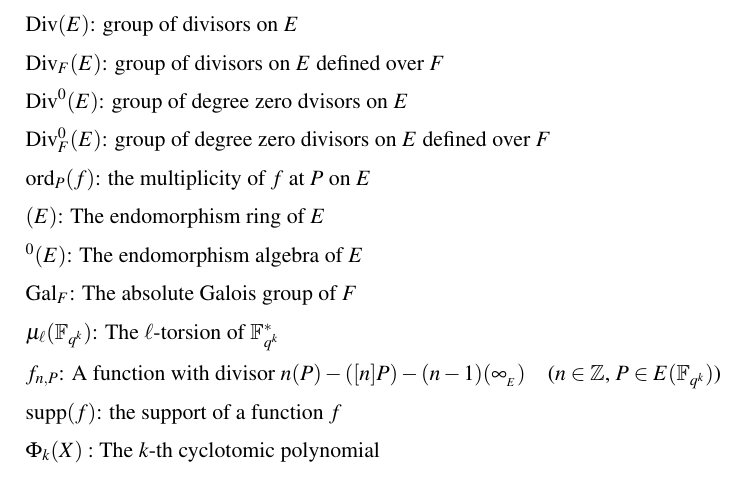
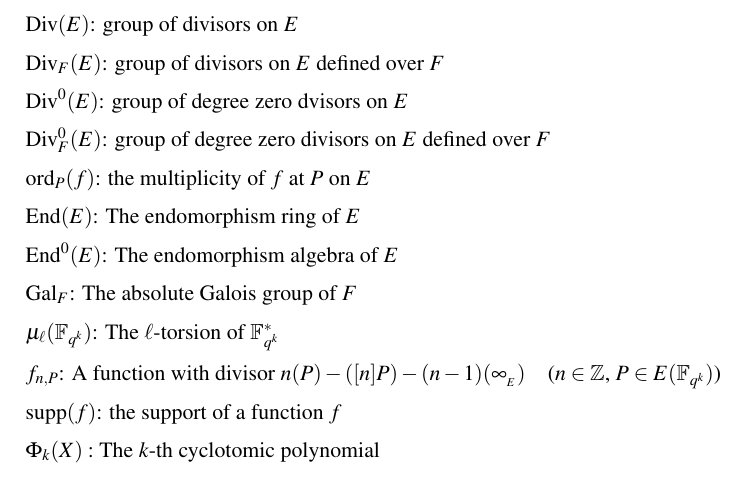
Before and after one commit to LeastAuthority/moonmath-manual, a LaTeX thesis (chapters/Merging pairings with the main TeX.tex): part of page 12 of 12, cut so that both start at the same text. The pictures show the PDF file chapters/Merging pairings with the main TeX.pdf that the author committed with the source.

Commit message:
Add files via upload

```diff
--- a/chapters/Merging pairings with the main TeX.tex
+++ b/chapters/Merging pairings with the main TeX.tex
@@ -795,9 +795,9 @@ In pairing-based SNARKs such as PLONK, Groth16 etc, the Verifier's work is domin
 
 \noin $\mr{ord}_P(f)$: the multiplicity of $f$ at $P$ on $E$ \vspace{2mm}
 
-\noin $\End(E)$: The endomorphism ring of $E$  \vspace{2mm}
+\noin $\mathrm{End}(E)$: The endomorphism ring of $E$  \vspace{2mm}
 
-\noin $\End^0(E)$: The endomorphism algebra of $E$ \vspace{2mm}
+\noin $\mathrm{End}^0(E)$: The endomorphism algebra of $E$ \vspace{2mm}
 
 \noin $\absf$: The absolute Galois group of $F$ \vspace{2mm}
 
```
Also changed, not shown: chapters/Merging pairings with the main TeX.pdf.
